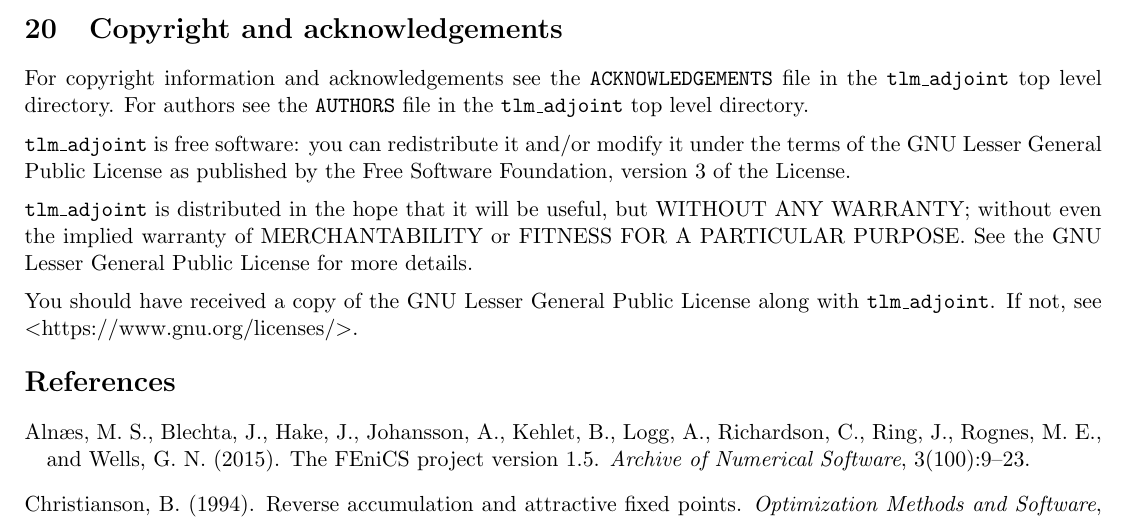
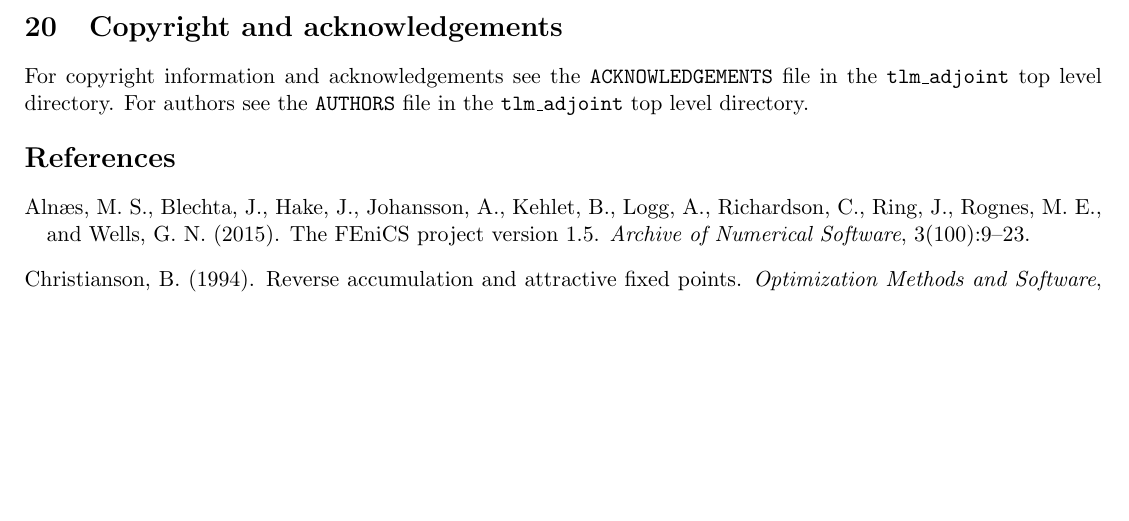
Before and after one commit to tlm-adjoint/tlm_adjoint, a LaTeX document (docs/manual.tex): part of page 40 of 41, cut so that both start at the same text, the shorter picture padded with empty space. Compiled offline with pdfLaTeX.

Commit message:
Remove license notice (already in the referenced ACKNOWLEDGEMENTS)

```diff
--- a/docs/manual.tex
+++ b/docs/manual.tex
@@ -2680,18 +2680,6 @@ For copyright information and acknowledgements see the
 directory. For authors see the \texttt{AUTHORS} file in the
 \texttt{tlm\_adjoint} top level directory.
 
-\texttt{tlm\_adjoint} is free software: you can redistribute it and/or modify
-it under the terms of the GNU Lesser General Public License as published by
-the Free Software Foundation, version 3 of the License.
-
-\texttt{tlm\_adjoint} is distributed in the hope that it will be useful,
-but WITHOUT ANY WARRANTY; without even the implied warranty of
-MERCHANTABILITY or FITNESS FOR A PARTICULAR PURPOSE.  See the
-GNU Lesser General Public License for more details.
-
-You should have received a copy of the GNU Lesser General Public License
-along with \texttt{tlm\_adjoint}.  If not, see {\textless}https://www.gnu.org/licenses/{\textgreater}.
-
 \bibliographystyle{apalike}
 \bibliography{bibliography}
 
```
